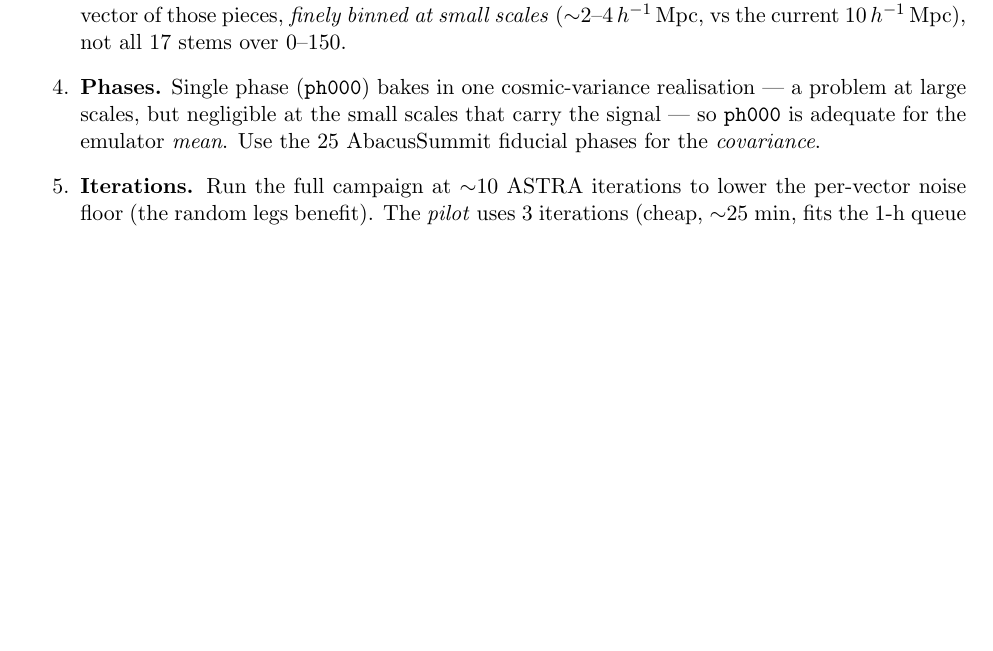
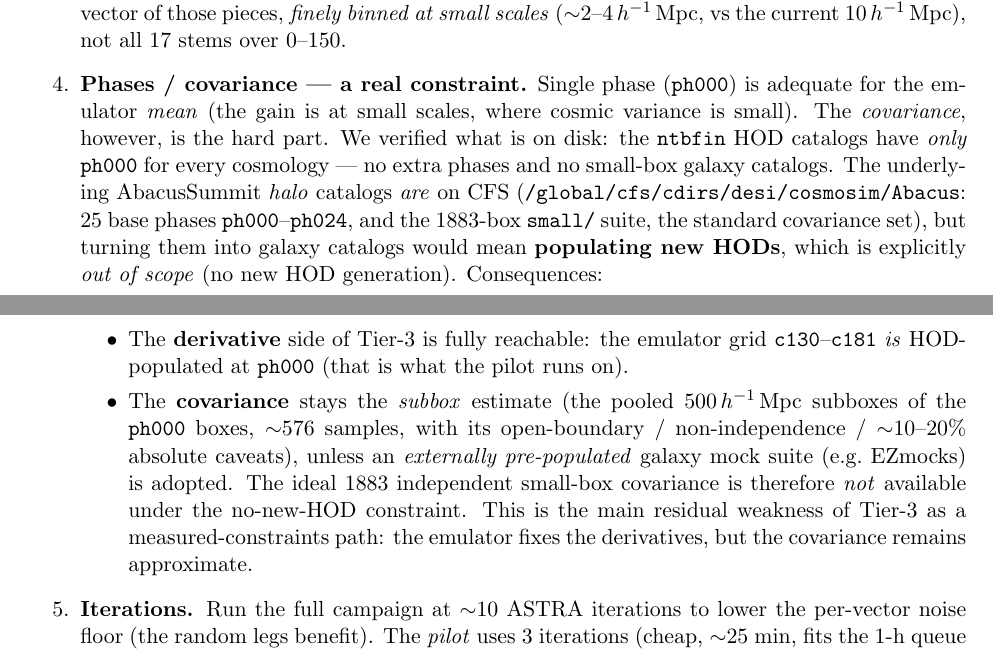
Before and after one commit to forero/astra-clustering, a LaTeX paper (notes/tier3_emulator/tier3_emulator_note.tex): part of page 1 of 2 before the commit and two parts of pages 1 and 2 of 2 after it, the two joined at a grey line, cut so that both start at the same text, the shorter picture padded with empty space. Compiled offline with pdfLaTeX.

Commit message:
tier-3 note: record covariance constraint (no new HOD population)
Verified on disk: ntbfin HOD catalogs have only ph000 per cosmology; the
AbacusSummit halo catalogs (25 base phases + 1883 small-box covariance suite) are
on CFS but would need new HOD population -- out of scope (no new HOD generation).
So the derivative side is reachable (c130-c181 HOD-populated at ph000 = the pilot),
but the covariance stays the subbox estimate (~10-20% absolute) unless an external
pre-populated galaxy mock suite is adopted. The 1883-box independent covariance is
NOT available -- the main residual weakness of Tier-3.

Co-Authored-By: Claude Opus 4.8 <noreply@anthropic.com>

```diff
--- a/notes/tier3_emulator/tier3_emulator_note.tex
+++ b/notes/tier3_emulator/tier3_emulator_note.tex
@@ -42,11 +42,30 @@ each (we have used 50).  Tier-3 is therefore a compute problem, not a data one.
   data and random).  Emulate a reduced vector of those pieces, \emph{finely
   binned at small scales} ($\sim$2--4$\Mpch$, vs the current 10$\Mpch$), not all
   17 stems over 0--150.
-\item \textbf{Phases.}  Single phase (\code{ph000}) bakes in one cosmic-variance
-  realisation --- a problem at large scales, but negligible at the small scales
-  that carry the signal --- so \code{ph000} is adequate for the emulator
-  \emph{mean}.  Use the 25 AbacusSummit fiducial phases for the
-  \emph{covariance}.
+\item \textbf{Phases / covariance --- a real constraint.}  Single phase
+  (\code{ph000}) is adequate for the emulator \emph{mean} (the gain is at small
+  scales, where cosmic variance is small).  The \emph{covariance}, however, is the
+  hard part.  We verified what is on disk: the \code{ntbfin} HOD catalogs have
+  \emph{only} \code{ph000} for every cosmology --- no extra phases and no
+  small-box galaxy catalogs.  The underlying AbacusSummit \emph{halo} catalogs
+  \emph{are} on CFS (\code{/global/cfs/cdirs/desi/cosmosim/Abacus}: 25 base phases
+  \code{ph000}--\code{ph024}, and the 1883-box \code{small/} suite, the standard
+  covariance set), but turning them into galaxy catalogs would mean
+  \textbf{populating new HODs}, which is explicitly \emph{out of scope} (no new
+  HOD generation).  Consequences:
+  \begin{itemize}
+  \item The \textbf{derivative} side of Tier-3 is fully reachable: the emulator
+    grid \code{c130}--\code{c181} \emph{is} HOD-populated at \code{ph000} (that is
+    what the pilot runs on).
+  \item The \textbf{covariance} stays the \emph{subbox} estimate (the pooled
+    $500\Mpch$ subboxes of the \code{ph000} boxes, $\sim$576 samples, with its
+    open-boundary / non-independence / $\sim$10--20\% absolute caveats), unless an
+    \emph{externally pre-populated} galaxy mock suite (e.g.\ EZmocks) is adopted.
+    The ideal 1883 independent small-box covariance is therefore \emph{not}
+    available under the no-new-HOD constraint.  This is the main residual weakness
+    of Tier-3 as a measured-constraints path: the emulator fixes the derivatives,
+    but the covariance remains approximate.
+  \end{itemize}
 \item \textbf{Iterations.}  Run the full campaign at $\sim$10 ASTRA iterations to
   lower the per-vector noise floor (the random legs benefit).  The \emph{pilot}
   uses 3 iterations (cheap, $\sim$25 min, fits the 1-h queue limit) since the
```
Also changed, not shown: notes/tier3_emulator/tier3_emulator_note.pdf.
